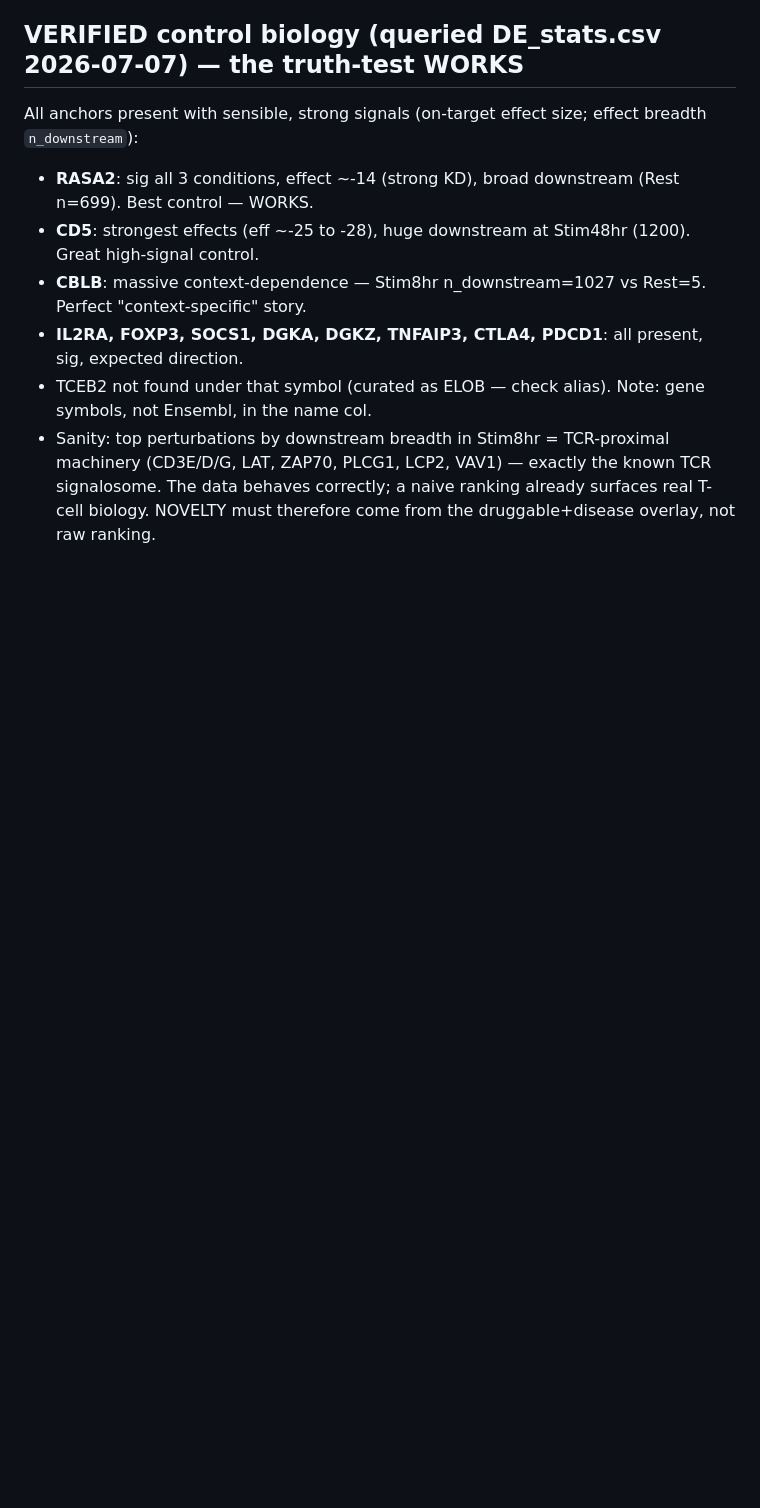
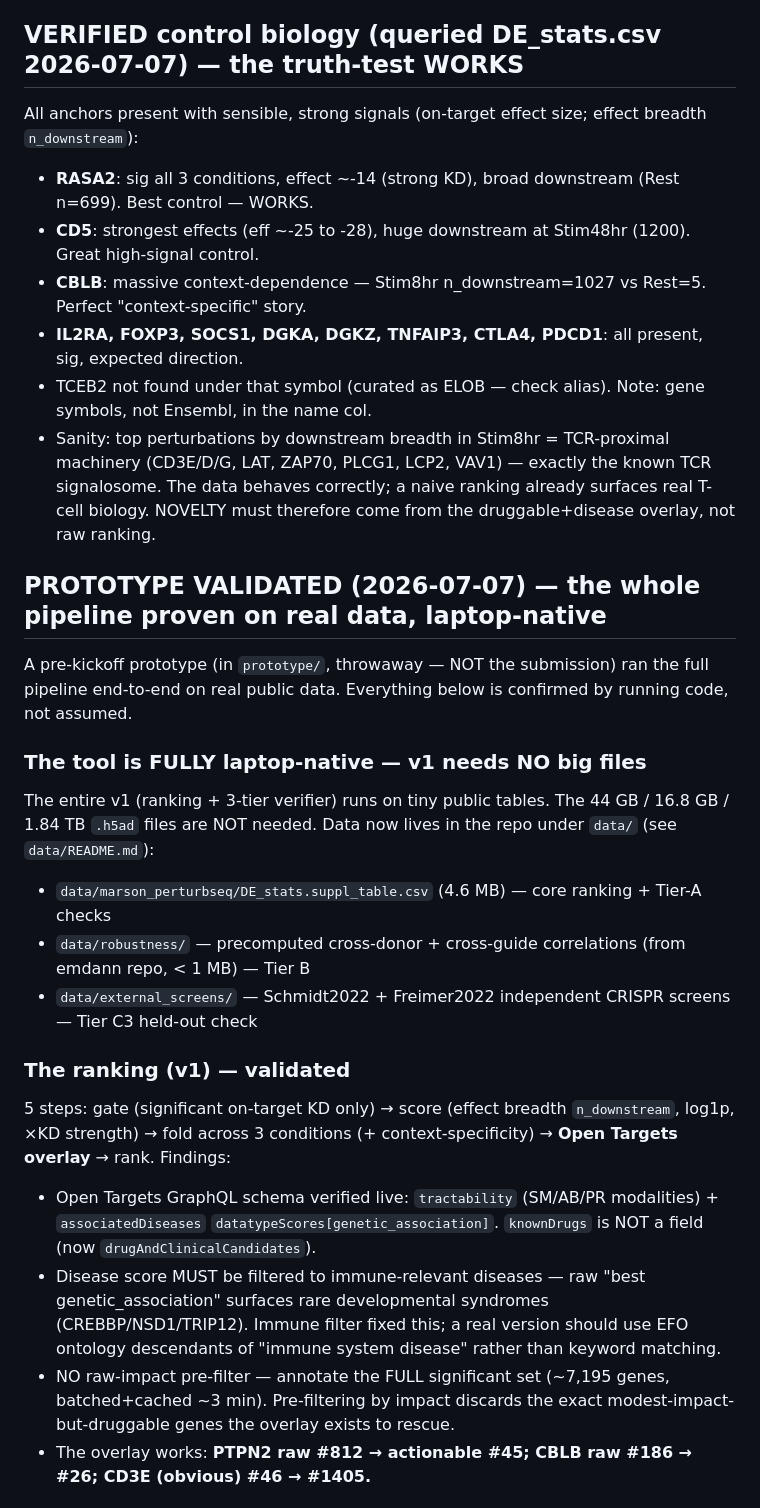
Before and after one commit to mohamedelrefaiy/Sera, a Markdown page: ARCHITECTURE.md, the part around one of its changes. Rendered like a GitHub page; blank space fills up the shorter version.

```diff
--- a/ARCHITECTURE.md
+++ b/ARCHITECTURE.md
@@ -158,3 +163,27 @@ All anchors present with sensible, strong signals (on-target effect size; effect
 - Sanity: top perturbations by downstream breadth in Stim8hr = TCR-proximal machinery (CD3E/D/G, LAT, ZAP70,
   PLCG1, LCP2, VAV1) — exactly the known TCR signalosome. The data behaves correctly; a naive ranking already
   surfaces real T-cell biology. NOVELTY must therefore come from the druggable+disease overlay, not raw ranking.
+
+## PROTOTYPE VALIDATED (2026-07-07) — the whole pipeline proven on real data, laptop-native
+A pre-kickoff prototype (in `prototype/`, throwaway — NOT the submission) ran the full pipeline end-to-end
+on real public data. Everything below is confirmed by running code, not assumed.
+
+### The tool is FULLY laptop-native — v1 needs NO big files
+The entire v1 (ranking + 3-tier verifier) runs on tiny public tables. The 44 GB / 16.8 GB / 1.84 TB
+`.h5ad` files are NOT needed. Data now lives in the repo under `data/` (see `data/README.md`):
+- `data/marson_perturbseq/DE_stats.suppl_table.csv` (4.6 MB) — core ranking + Tier-A checks
+- `data/robustness/` — precomputed cross-donor + cross-guide correlations (from emdann repo, < 1 MB) — Tier B
+- `data/external_screens/` — Schmidt2022 + Freimer2022 independent CRISPR screens — Tier C3 held-out check
+
+### The ranking (v1) — validated
+5 steps: gate (significant on-target KD only) → score (effect breadth `n_downstream`, log1p, ×KD strength)
+→ fold across 3 conditions (+ context-specificity) → **Open Targets overlay** → rank. Findings:
+- Open Targets GraphQL schema verified live: `tractability` (SM/AB/PR modalities) + `associatedDiseases`
+  `datatypeScores[genetic_association]`. `knownDrugs` is NOT a field (now `drugAndClinicalCandidates`).
+- Disease score MUST be filtered to immune-relevant diseases — raw "best genetic_association" surfaces
+  rare developmental syndromes (CREBBP/NSD1/TRIP12). Immune filter fixed this; a real version should use
+  EFO ontology descendants of "immune system disease" rather than keyword matching.
+- NO raw-impact pre-filter — annotate the FULL significant set (~7,195 genes, batched+cached ~3 min).
+  Pre-filtering by impact discards the exact modest-impact-but-druggable genes the overlay exists to rescue.
+- The overlay works: **PTPN2 raw #812 → actionable #45; CBLB raw #186 → #26; CD3E (obvious) #46 → #1405.**
+
```
Also changed, not shown: other parts of ARCHITECTURE.md (+35 -6 lines).
